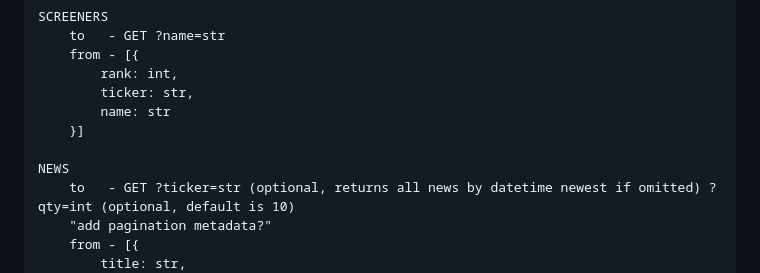
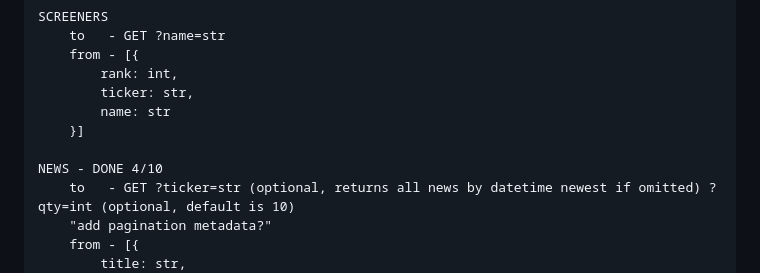
Before and after one commit to emmatey/finance-dashboard, a Markdown page: api.md, the part around the change. GitHub-like rendering.

Commit message:
update api.md to reflect news route being implemented.

```diff
--- a/api.md
+++ b/api.md
@@ -234,7 +234,7 @@ RESOURCES
             name: str
         }]
 
-    NEWS
+    NEWS - DONE 4/10
         to   - GET ?ticker=str (optional, returns all news by datetime newest if omitted) ?qty=int (optional, default is 10)
         "add pagination metadata?"
         from - [{
```
